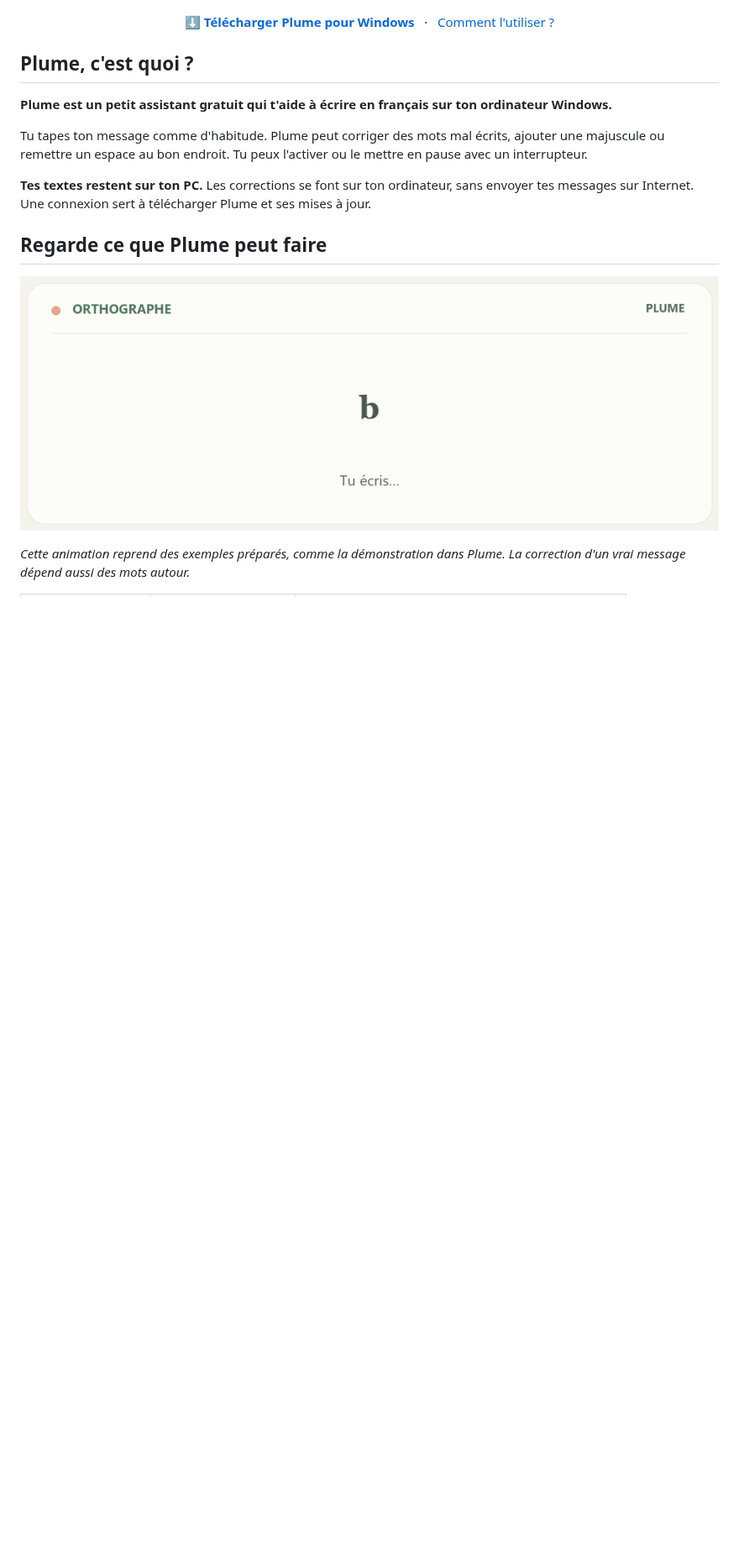
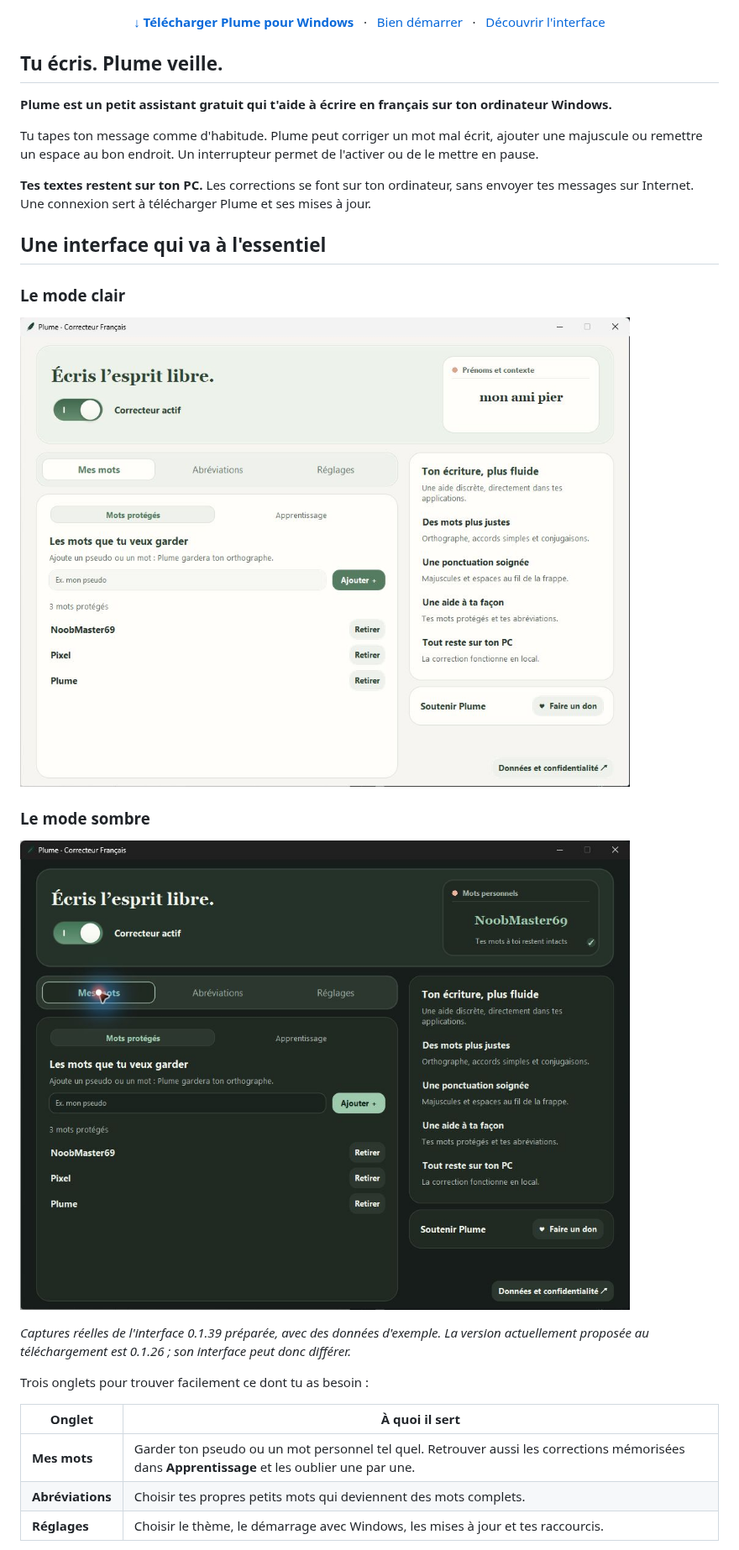
Before and after one commit to d4vd97kat/Plume-Downloads, a Markdown page: README.md, the part around one of its changes. Shown at 84% size. Rendered like a GitHub page; pictures changed too: assets/plume-interface-claire.png (added), assets/plume-interface-sombre.png (added); blank space fills up the shorter version.

```diff
--- a/README.md
+++ b/README.md
@@ -1,21 +1,38 @@
 ![Plume — Tu écris. Plume te donne un coup de pouce. Gratuit, pour Windows, corrections sur ton PC.](assets/plume-banniere.png)
 
 <p align="center">
-  <a href="https://github.com/d4vd97kat/Plume-Downloads/releases/latest/download/Plume-windows-x64.zip"><strong>⬇ Télécharger Plume pour Windows</strong></a>
+  <a href="https://github.com/d4vd97kat/Plume-Downloads/releases/latest/download/Plume-windows-x64.zip"><strong>↓ Télécharger Plume pour Windows</strong></a>
   &nbsp; · &nbsp;
-  <a href="#comment-lutiliser">Comment l'utiliser ?</a>
+  <a href="#bien-démarrer">Bien démarrer</a>
+  &nbsp; · &nbsp;
+  <a href="#une-interface-qui-va-à-lessentiel">Découvrir l'interface</a>
 </p>
 
-## Plume, c'est quoi ?
+## Tu écris. Plume veille.
 
 **Plume est un petit assistant gratuit qui t'aide à écrire en français sur ton ordinateur Windows.**
 
-Tu tapes ton message comme d'habitude. Plume peut corriger des mots mal écrits, ajouter une majuscule ou remettre un espace au bon endroit. Tu peux l'activer ou le mettre en pause avec un interrupteur.
+Tu tapes ton message comme d'habitude. Plume peut corriger un mot mal écrit, ajouter une majuscule ou remettre un espace au bon endroit. Un interrupteur permet de l'activer ou de le mettre en pause.
 
 **Tes textes restent sur ton PC.** Les corrections se font sur ton ordinateur, sans envoyer tes messages sur Internet. Une connexion sert à télécharger Plume et ses mises à jour.
 
-## Regarde ce que Plume peut faire
+## Une interface qui va à l'essentiel
 
-![Exemples animés : bonjor devient bonjour ; ddacord devient d'accord ; les majuscules et les espaces sont ajoutés ; slt devient salut avec une abréviation personnelle ; J'ai mange devient J'ai mangé ; en france devient en France.](assets/plume-en-action.gif)
+### Le mode clair
 
-*Cette animation reprend des exemples préparés, comme la démonstration dans Plume. La correction d'un vrai message dépend aussi des mots autour.*
+![Plume en mode clair : un interrupteur en haut, trois onglets et une liste de mots protégés.](assets/plume-interface-claire.png)
+
+### Le mode sombre
+
+![Plume en mode sombre : les mêmes fonctions sur un fond vert profond, avec des textes clairs.](assets/plume-interface-sombre.png)
+
+*Captures réelles de l'interface 0.1.39 préparée, avec des données d'exemple. La version actuellement proposée au téléchargement est 0.1.26 ; son interface peut donc différer.*
+
+Trois onglets pour trouver facilement ce dont tu as besoin :
+
+| Onglet | À quoi il sert |
+| --- | --- |
+| **Mes mots** | Garder ton pseudo ou un mot personnel tel quel. Retrouver aussi les corrections mémorisées dans **Apprentissage** et les oublier une par une. |
+| **Abréviations** | Choisir tes propres petits mots qui deviennent des mots complets. |
+| **Réglages** | Choisir le thème, le démarrage avec Windows, les mises à jour et tes raccourcis. |
+
```
Also changed, not shown: other parts of README.md (+24 -22 lines), Notes-de-version-0.1.39.md (added, +35 -0 lines), assets/plume-abreviations.png, assets/plume-interface.png, assets/plume-raccourcis.png (added).
